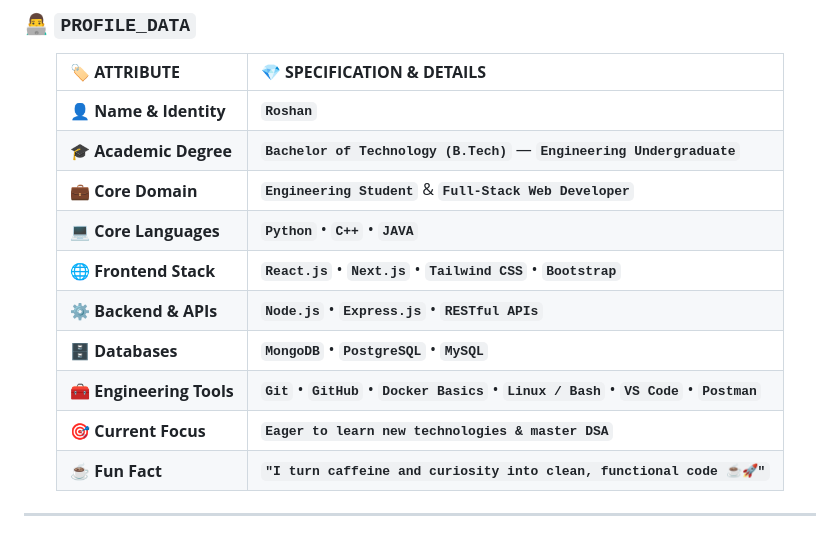
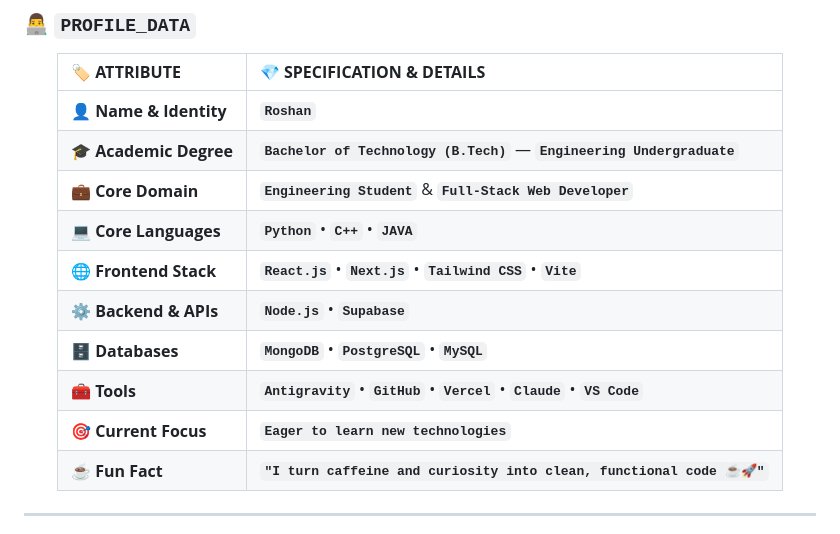
Before and after one commit to roshanr14/roshanr14, a Markdown page: README.md, the part around the change. Rendered like a GitHub page.

Commit message:
Update tech stack and tools in README.md

```diff
--- a/README.md
+++ b/README.md
@@ -22,11 +22,11 @@
 | 🎓 **Academic Degree** | **`Bachelor of Technology (B.Tech)`** — **`Engineering Undergraduate`** |
 | 💼 **Core Domain** | **`Engineering Student`** & **`Full-Stack Web Developer`** |
 | 💻 **Core Languages** |  **`Python`** • **`C++`** • **`JAVA`**|
-| 🌐 **Frontend Stack** | **`React.js`** • **`Next.js`** • **`Tailwind CSS`** • **`Bootstrap`** |
-| ⚙️ **Backend & APIs** | **`Node.js`** • **`Express.js`** • **`RESTful APIs`** |
+| 🌐 **Frontend Stack** | **`React.js`** • **`Next.js`** • **`Tailwind CSS`** • **`Vite`** |
+| ⚙️ **Backend & APIs** | **`Node.js`** • **`Supabase`** |
 | 🗄️ **Databases** | **`MongoDB`** • **`PostgreSQL`** • **`MySQL`** |
-| 🧰 **Engineering Tools** | **`Git`** • **`GitHub`** • **`Docker Basics`** • **`Linux / Bash`** • **`VS Code`** • **`Postman`** |
-| 🎯 **Current Focus** | **`Eager to learn new technologies & master DSA`** |
+| 🧰 **Tools** | **`Antigravity`** • **`GitHub`** • **`Vercel`** • **`Claude`** • **`VS Code`**  |
+| 🎯 **Current Focus** | **`Eager to learn new technologies`** |
 | ☕ **Fun Fact** | **`"I turn caffeine and curiosity into clean, functional code ☕🚀"`** |
 
 </div>
```
